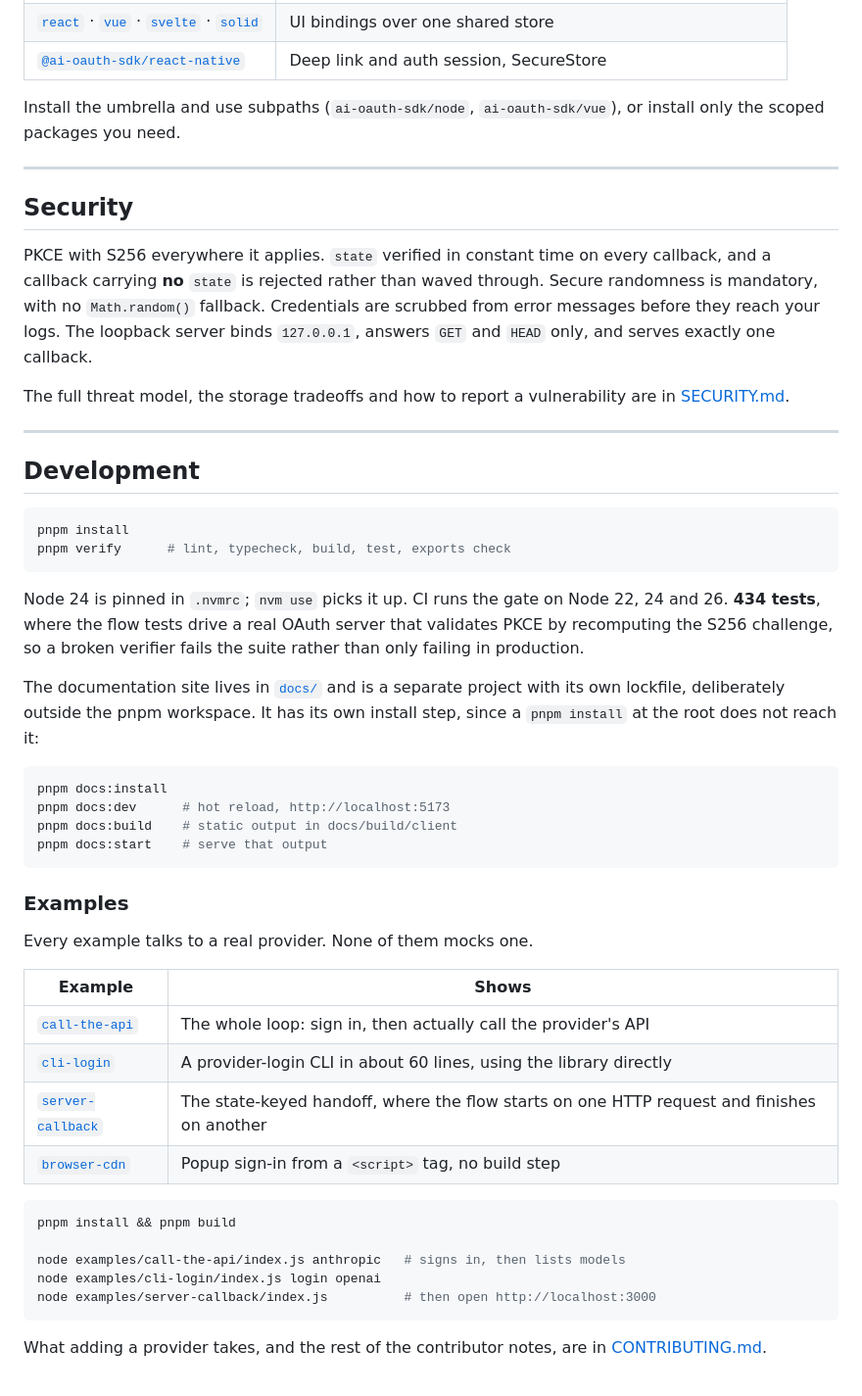
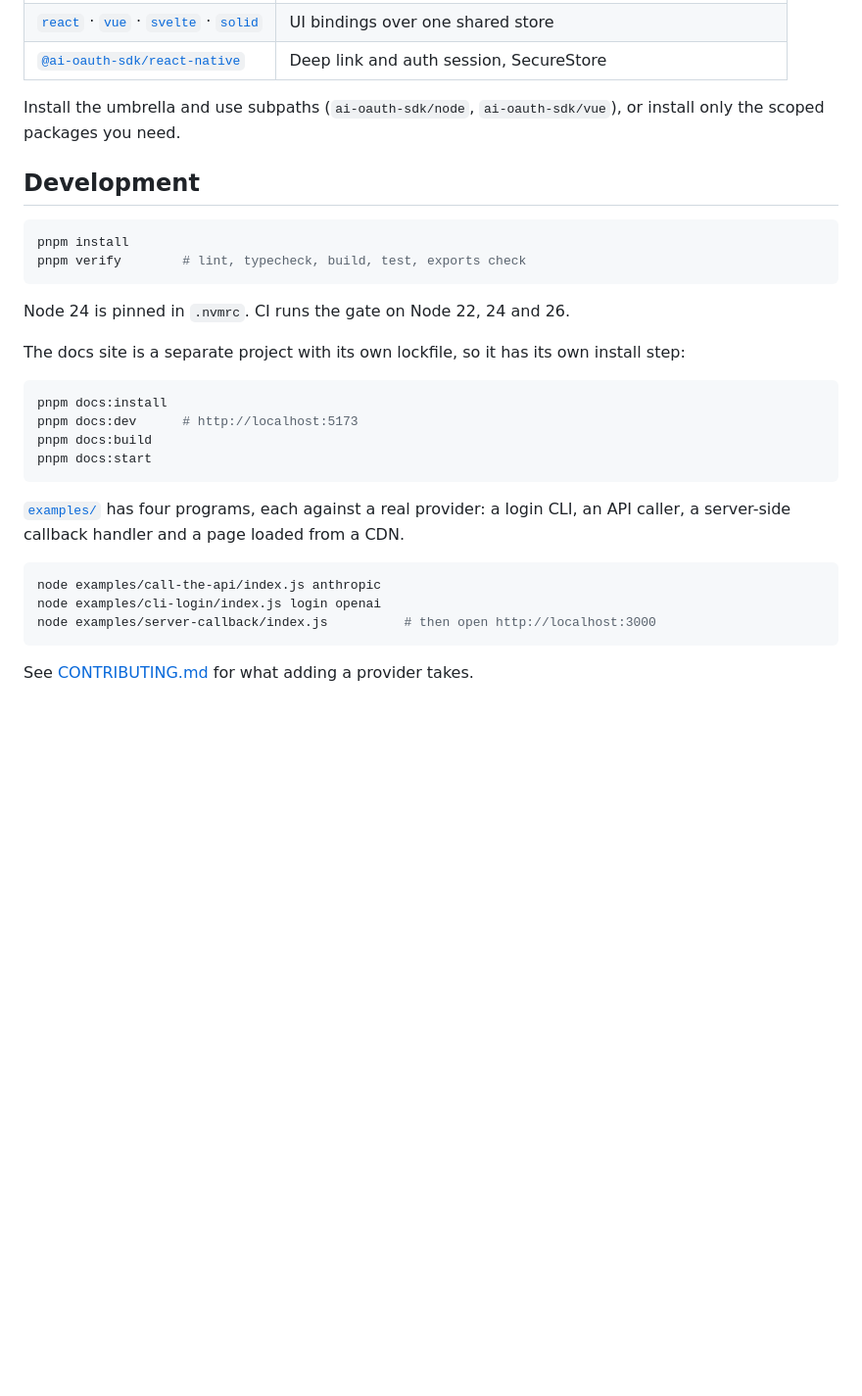
Before and after one commit to themonk-dev/ai-oauth-sdk, a Markdown page: README.md, the part around one of its changes. Shown at 98% size. GitHub-like rendering; blank space fills up the shorter version.

````diff
--- a/README.md
+++ b/README.md
@@ -147,65 +90,34 @@ Any other OAuth 2.0 provider works through
 Install the umbrella and use subpaths (`ai-oauth-sdk/node`, `ai-oauth-sdk/vue`), or install
 only the scoped packages you need.
 
----
-
-## Security
-
-PKCE with S256 everywhere it applies. `state` verified in constant time on every callback,
-and a callback carrying **no** `state` is rejected rather than waved through. Secure
-randomness is mandatory, with no `Math.random()` fallback. Credentials are scrubbed from
-error messages before they reach your logs. The loopback server binds `127.0.0.1`, answers
-`GET` and `HEAD` only, and serves exactly one callback.
-
-The full threat model, the storage tradeoffs and how to report a vulnerability are in
-[SECURITY.md](SECURITY.md).
-
----
-
 ## Development
 
 ```bash
 pnpm install
-pnpm verify      # lint, typecheck, build, test, exports check
+pnpm verify        # lint, typecheck, build, test, exports check
 ```
 
-Node 24 is pinned in `.nvmrc`; `nvm use` picks it up. CI runs the gate on Node 22, 24 and
-26. **434 tests**, where the flow tests drive a real OAuth server that validates PKCE by
-recomputing the S256 challenge, so a broken verifier fails the suite rather than only
-failing in production.
+Node 24 is pinned in `.nvmrc`. CI runs the gate on Node 22, 24 and 26.
 
-The documentation site lives in [`docs/`](docs) and is a separate project with its own
-lockfile, deliberately outside the pnpm workspace. It has its own install step, since a
-`pnpm install` at the root does not reach it:
+The docs site is a separate project with its own lockfile, so it has its own install step:
 
 ```bash
 pnpm docs:install
-pnpm docs:dev      # hot reload, http://localhost:5173
-pnpm docs:build    # static output in docs/build/client
-pnpm docs:start    # serve that output
+pnpm docs:dev      # http://localhost:5173
+pnpm docs:build
+pnpm docs:start
 ```
 
-### Examples
-
-Every example talks to a real provider. None of them mocks one.
-
-| Example | Shows |
-|---|---|
-| [`call-the-api`](examples/call-the-api) | The whole loop: sign in, then actually call the provider's API |
-| [`cli-login`](examples/cli-login) | A provider-login CLI in about 60 lines, using the library directly |
-| [`server-callback`](examples/server-callback) | The state-keyed handoff, where the flow starts on one HTTP request and finishes on another |
-| [`browser-cdn`](examples/browser-cdn) | Popup sign-in from a `<script>` tag, no build step |
+[`examples/`](examples) has four programs, each against a real provider: a login CLI, an API
+caller, a server-side callback handler and a page loaded from a CDN.
 
 ```bash
-pnpm install && pnpm build
-
-node examples/call-the-api/index.js anthropic   # signs in, then lists models
+node examples/call-the-api/index.js anthropic
 node examples/cli-login/index.js login openai
 node examples/server-callback/index.js          # then open http://localhost:3000
 ```
 
-What adding a provider takes, and the rest of the contributor notes, are in
-[CONTRIBUTING.md](CONTRIBUTING.md).
+See [CONTRIBUTING.md](CONTRIBUTING.md) for what adding a provider takes.
 
 <div align="center">
 <br />
````
Also changed, not shown: other parts of README.md (+30 -88 lines).
